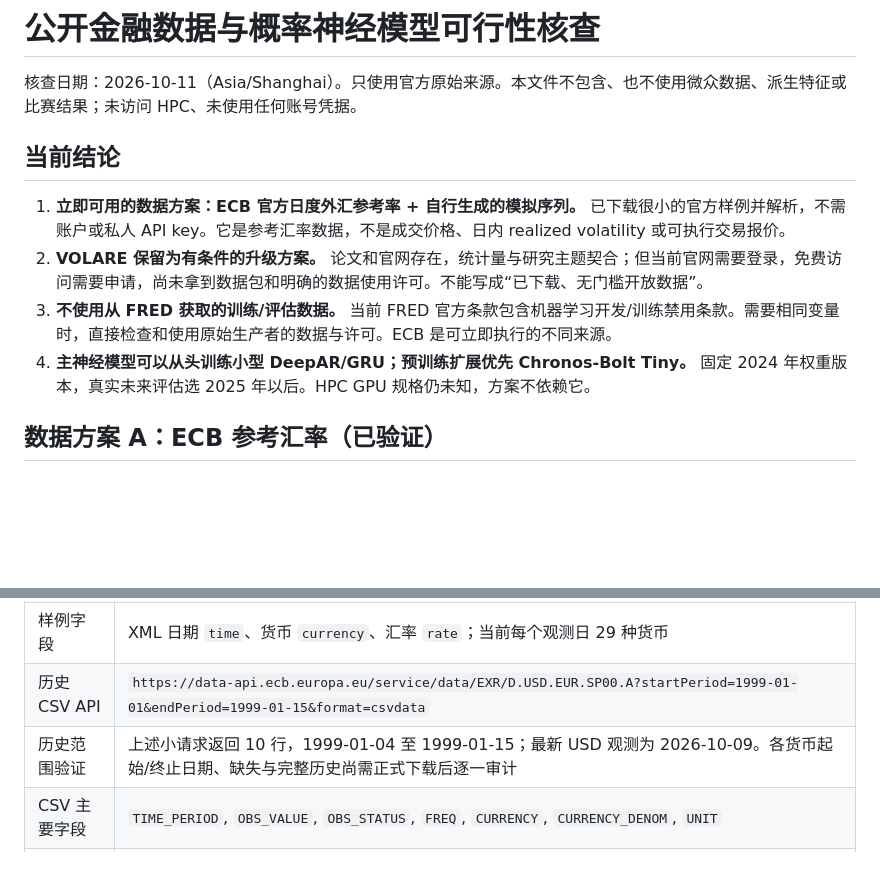
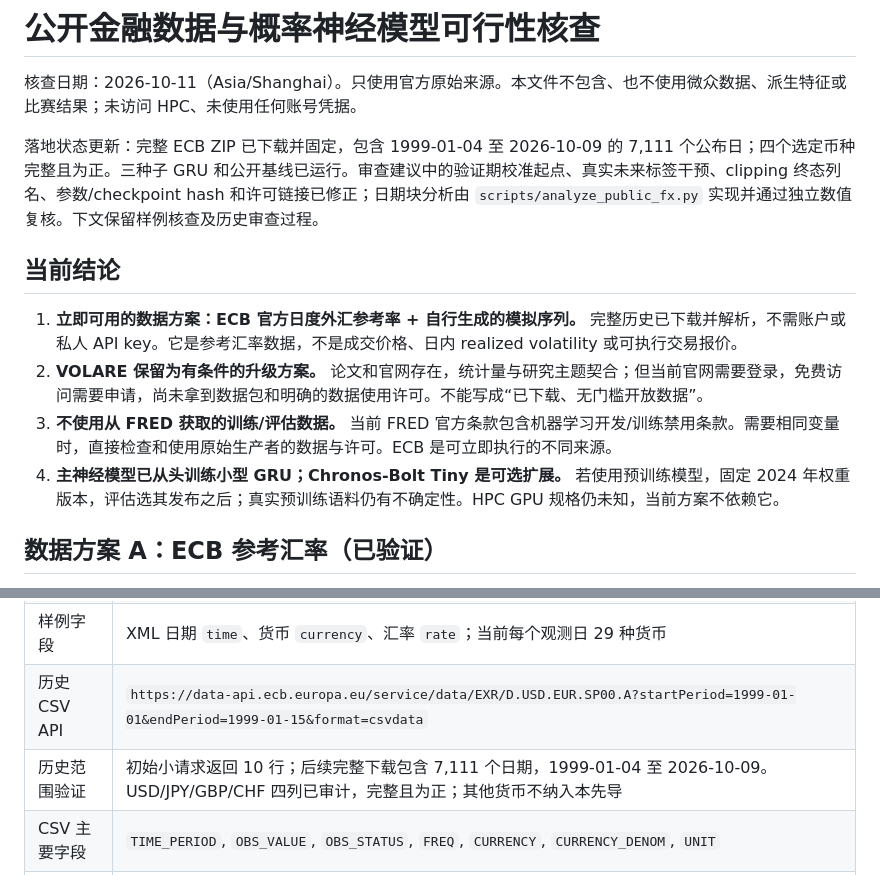
Before and after one commit to Lebmar/DL-project, a Markdown page: research/public_data_feasibility.md, 2 parts joined by grey strips. GitHub-like rendering; blank space fills up the shorter version.

Commit message:
Record completed public-data audit and implemented checks

```diff
--- a/research/public_data_feasibility.md
+++ b/research/public_data_feasibility.md
@@ -2,12 +2,14 @@
 
 核查日期：2026-10-11（Asia/Shanghai）。只使用官方原始来源。本文件不包含、也不使用微众数据、派生特征或比赛结果；未访问 HPC、未使用任何账号凭据。
 
+落地状态更新：完整 ECB ZIP 已下载并固定，包含 1999-01-04 至 2026-10-09 的 7,111 个公布日；四个选定币种完整且为正。三种子 GRU 和公开基线已运行。审查建议中的验证期校准起点、真实未来标签干预、clipping 终态列名、参数/checkpoint hash 和许可链接已修正；日期块分析由 `scripts/analyze_public_fx.py` 实现并通过独立数值复核。下文保留样例核查及历史审查过程。
+
 ## 当前结论
 
-1. **立即可用的数据方案：ECB 官方日度外汇参考率 + 自行生成的模拟序列。** 已下载很小的官方样例并解析，不需账户或私人 API key。它是参考汇率数据，不是成交价格、日内 realized volatility 或可执行交易报价。
+1. **立即可用的数据方案：ECB 官方日度外汇参考率 + 自行生成的模拟序列。** 完整历史已下载并解析，不需账户或私人 API key。它是参考汇率数据，不是成交价格、日内 realized volatility 或可执行交易报价。
 2. **VOLARE 保留为有条件的升级方案。** 论文和官网存在，统计量与研究主题契合；但当前官网需要登录，免费访问需要申请，尚未拿到数据包和明确的数据使用许可。不能写成“已下载、无门槛开放数据”。
 3. **不使用从 FRED 获取的训练/评估数据。** 当前 FRED 官方条款包含机器学习开发/训练禁用条款。需要相同变量时，直接检查和使用原始生产者的数据与许可。ECB 是可立即执行的不同来源。
-4. **主神经模型可以从头训练小型 DeepAR/GRU；预训练扩展优先 Chronos-Bolt Tiny。** 固定 2024 年权重版本，真实未来评估选 2025 年以后。HPC GPU 规格仍未知，方案不依赖它。
+4. **主神经模型已从头训练小型 GRU；Chronos-Bolt Tiny 是可选扩展。** 若使用预训练模型，固定 2024 年权重版本，评估选其发布之后；真实预训练语料仍有不确定性。HPC GPU 规格仍未知，当前方案不依赖它。
 
 ## 数据方案 A：ECB 参考汇率（已验证）
 
@@ -19,7 +21,7 @@
 | 样例范围 | 本次返回 2026-07-13 至 2026-10-09，65 个观测日，70,586 bytes |
 | 样例字段 | XML 日期 `time`、货币 `currency`、汇率 `rate`；当前每个观测日 29 种货币 |
 | 历史 CSV API | `https://data-api.ecb.europa.eu/service/data/EXR/D.USD.EUR.SP00.A?startPeriod=1999-01-01&endPeriod=1999-01-15&format=csvdata` |
-| 历史范围验证 | 上述小请求返回 10 行，1999-01-04 至 1999-01-15；最新 USD 观测为 2026-10-09。各货币起始/终止日期、缺失与完整历史尚需正式下载后逐一审计 |
+| 历史范围验证 | 初始小请求返回 10 行；后续完整下载包含 7,111 个日期，1999-01-04 至 2026-10-09。USD/JPY/GBP/CHF 四列已审计，完整且为正；其他货币不纳入本先导 |
 | CSV 主要字段 | `TIME_PERIOD`, `OBS_VALUE`, `OBS_STATUS`, `FREQ`, `CURRENCY`, `CURRENCY_DENOM`, `UNIT` |
 | 候选序列 | USD、JPY、GBP、CHF、CAD、AUD 对 EUR；最终预先固定货币集合，审计缺失后决定 |
 | 许可 | [ECB copyright](https://www.ecb.europa.eu/services/using-our-site/disclaimer/html/index.en.html)：信息可免费复用，复制准确、注明 ECB 来源；若转换成收益率等，明确说明修改。不能把 ECB 署名论文的特殊授权规则误用于统计数据 |
```
